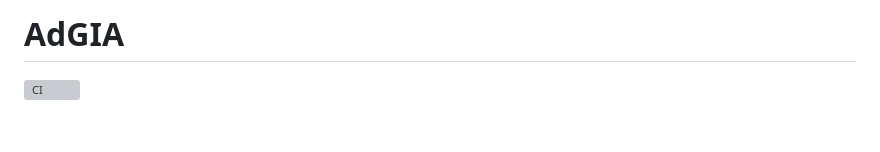
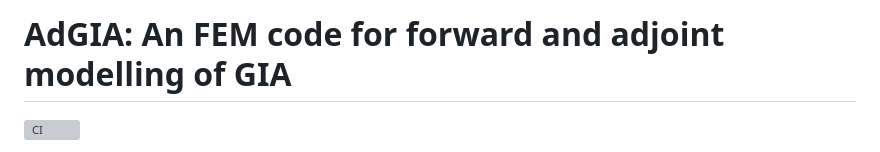
Before and after one commit to da380/AdGIA, a Markdown page: README.md, the part around the change. Rendered like a GitHub page; blank space fills up the shorter version; grey boxes are pictures that could not be loaded.

Commit message:
Revise README title and description
Updated project title and enhanced description in README.

```diff
--- a/README.md
+++ b/README.md
@@ -1,4 +1,4 @@
-# AdGIA
+# AdGIA: An FEM code for forward and adjoint modelling of GIA
 
 [![CI](https://github.com/da380/AdGIA/actions/workflows/ci.yml/badge.svg)](https://github.com/da380/AdGIA/actions/workflows/ci.yml)
 
```
